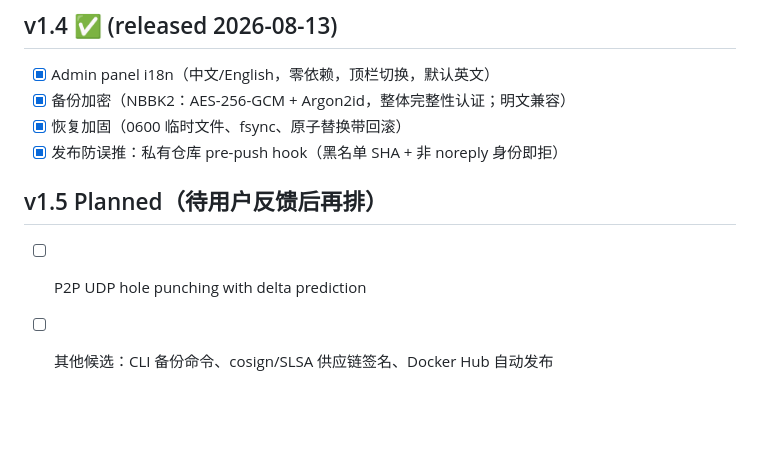
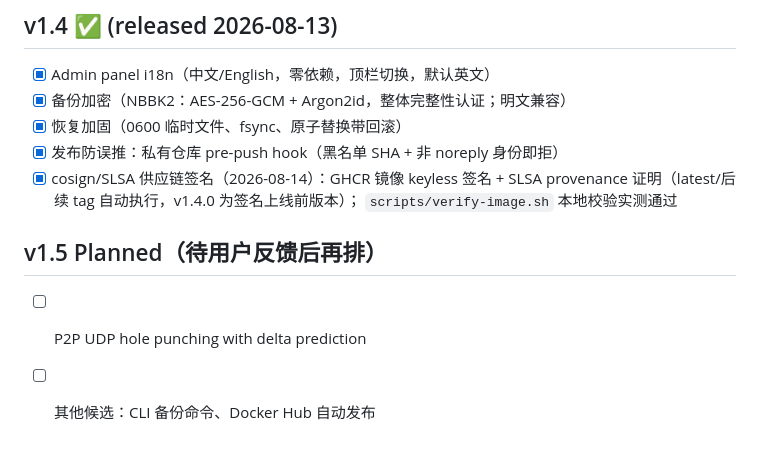
Before and after one commit to netberth/netberth, a Markdown page: ROADMAP.md, the part around the change. Rendered like a GitHub page; blank space fills up the shorter version.

Commit message:
docs: record cosign/SLSA supply-chain signing

```diff
--- a/ROADMAP.md
+++ b/ROADMAP.md
@@ -93,8 +93,11 @@
 - [x] 备份加密（NBBK2：AES-256-GCM + Argon2id，整体完整性认证；明文兼容）
 - [x] 恢复加固（0600 临时文件、fsync、原子替换带回滚）
 - [x] 发布防误推：私有仓库 pre-push hook（黑名单 SHA + 非 noreply 身份即拒）
+- [x] cosign/SLSA 供应链签名（2026-08-14）：GHCR 镜像 keyless 签名 + SLSA
+  provenance 证明（latest/后续 tag 自动执行，v1.4.0 为签名上线前版本）；
+  `scripts/verify-image.sh` 本地校验实测通过
 
 ## v1.5 Planned（待用户反馈后再排）
 
 - [ ] P2P UDP hole punching with delta prediction
-- [ ] 其他候选：CLI 备份命令、cosign/SLSA 供应链签名、Docker Hub 自动发布
+- [ ] 其他候选：CLI 备份命令、Docker Hub 自动发布
```
